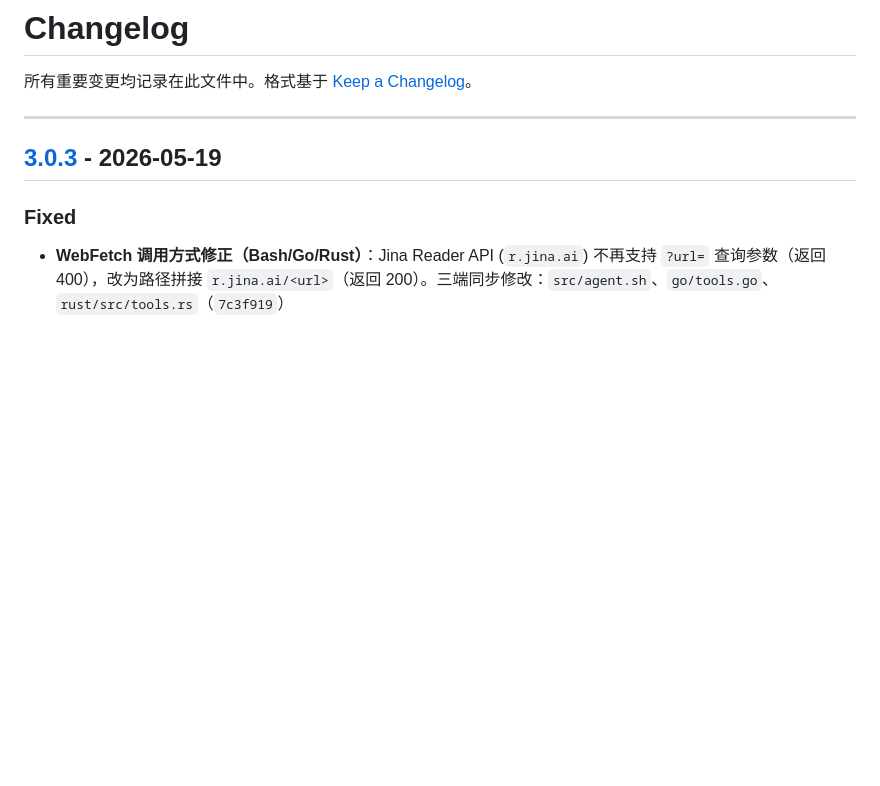
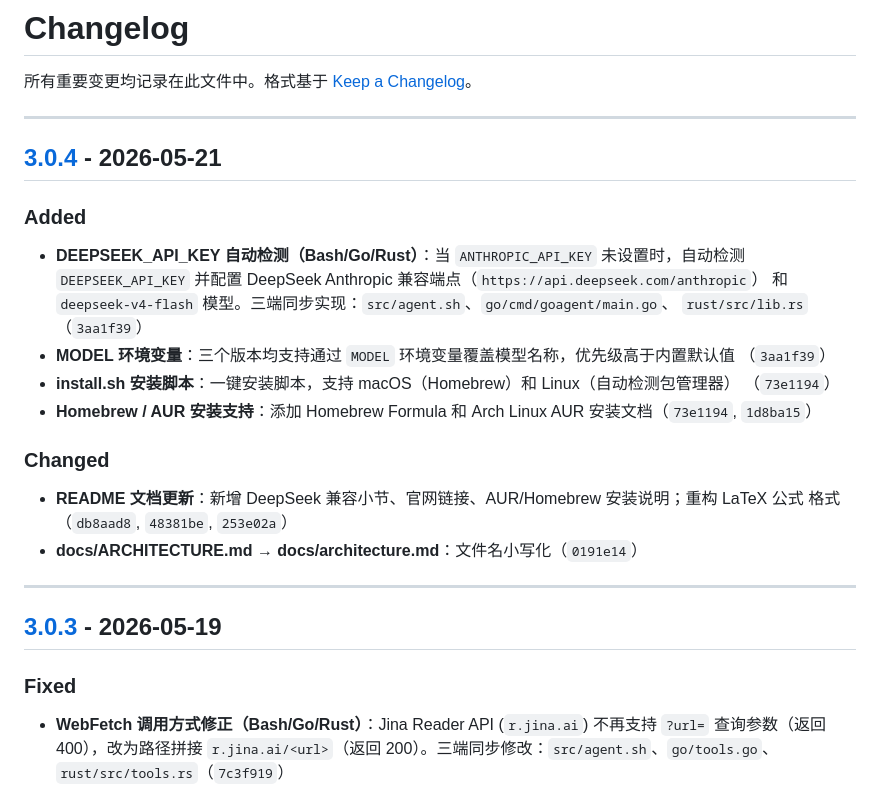
Before and after one commit to lloydzhou/bash-agent, a Markdown page: CHANGELOG.md, the part around one of its changes. Rendered like a GitHub page; blank space fills up the shorter version.

Commit message:
chore: release v3.0.4

```diff
--- a/CHANGELOG.md
+++ b/CHANGELOG.md
@@ -1,6 +1,28 @@
 # Changelog
 
 所有重要变更均记录在此文件中。格式基于 [Keep a Changelog](https://keepachangelog.com/zh-CN/1.1.0/)。
+
+---
+
+## [3.0.4] - 2026-05-21
+
+### Added
+
+- **DEEPSEEK_API_KEY 自动检测（Bash/Go/Rust）**：当 `ANTHROPIC_API_KEY` 未设置时，自动检测
+  `DEEPSEEK_API_KEY` 并配置 DeepSeek Anthropic 兼容端点（`https://api.deepseek.com/anthropic`）
+  和 `deepseek-v4-flash` 模型。三端同步实现：`src/agent.sh`、`go/cmd/goagent/main.go`、
+  `rust/src/lib.rs`（`3aa1f39`）
+- **MODEL 环境变量**：三个版本均支持通过 `MODEL` 环境变量覆盖模型名称，优先级高于内置默认值
+  （`3aa1f39`）
+- **install.sh 安装脚本**：一键安装脚本，支持 macOS（Homebrew）和 Linux（自动检测包管理器）
+  （`73e1194`）
+- **Homebrew / AUR 安装支持**：添加 Homebrew Formula 和 Arch Linux AUR 安装文档（`73e1194`, `1d8ba15`）
+
+### Changed
+
+- **README 文档更新**：新增 DeepSeek 兼容小节、官网链接、AUR/Homebrew 安装说明；重构 LaTeX 公式
+  格式（`db8aad8`, `48381be`, `253e02a`）
+- **docs/ARCHITECTURE.md → docs/architecture.md**：文件名小写化（`0191e14`）
 
 ---
 
```
Also changed, not shown: other parts of CHANGELOG.md (+2 -1 lines).
